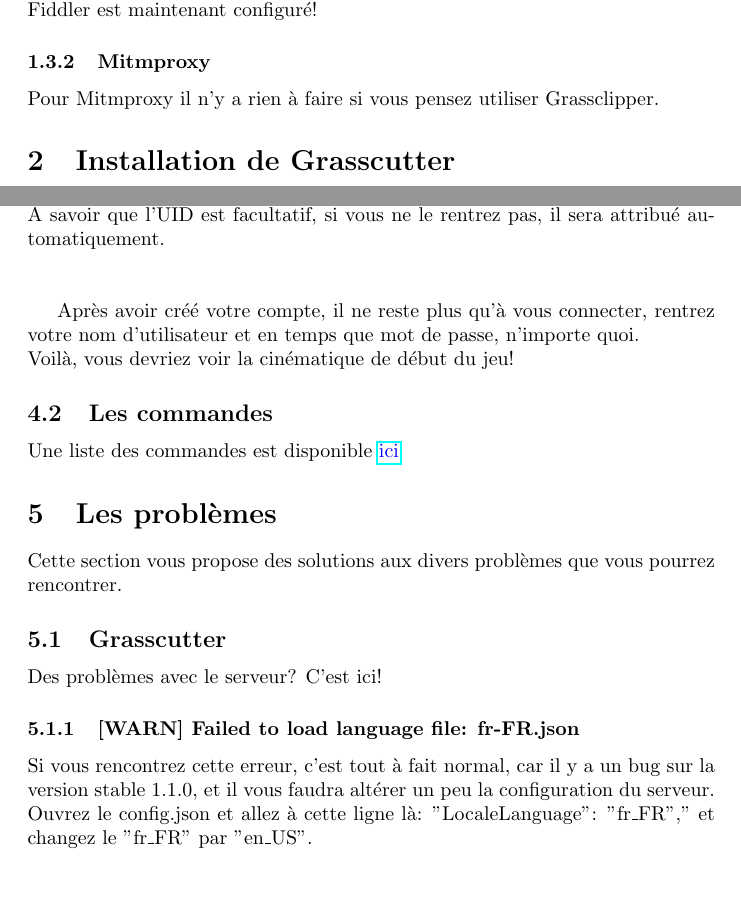
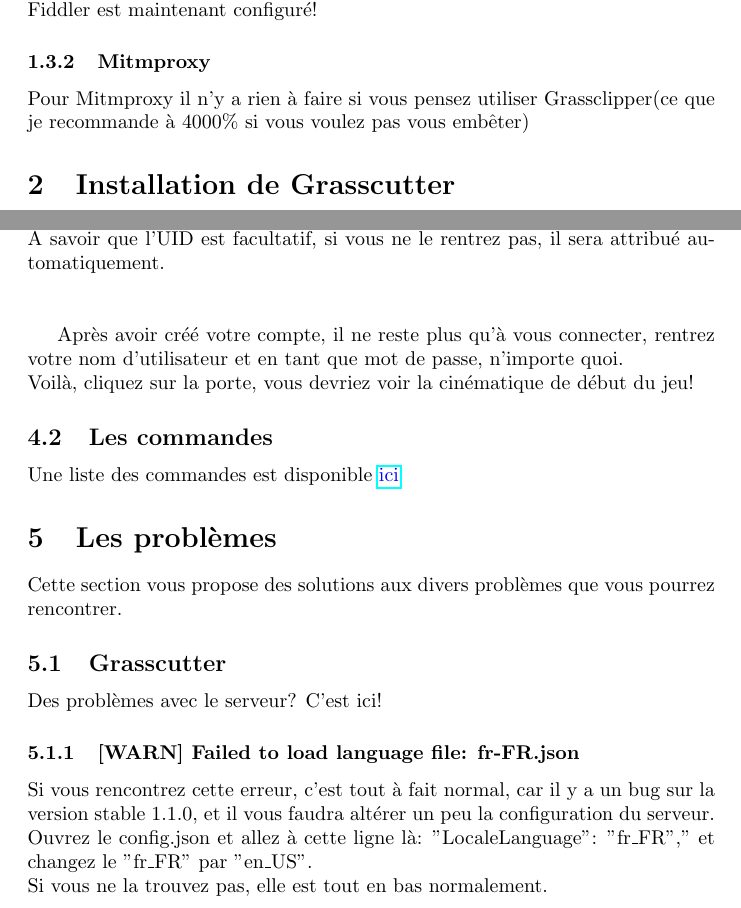
Before and after one commit to JojoAz1605/Guide-du-mage-noir, a LaTeX document (Le petit guide du mage noir.tex): two parts of pages 4 and 8 of 9, joined at a grey line, cut so that both start at the same text, the shorter picture padded with empty space. Compiled offline with pdfLaTeX.

Commit message:
typo + précisions

```diff
--- a/Le petit guide du mage noir.tex
+++ b/Le petit guide du mage noir.tex
@@ -59,7 +59,7 @@
 Fiddler est maintenant configuré!
 
 \subsubsection{Mitmproxy}
-Pour Mitmproxy il n'y a rien à faire si vous pensez utiliser Grassclipper.
+Pour Mitmproxy il n'y a rien à faire si vous pensez utiliser Grassclipper(ce que je recommande à 4000\% si vous voulez pas vous embêter)
 
 \section{Installation de Grasscutter}
 
@@ -132,8 +132,8 @@
 \includegraphics[scale=0.8]{img/account_create.png}\newline
 À savoir que l'UID est facultatif, si vous ne le rentrez pas, il sera attribué automatiquement.\newline\newline
 
-Après avoir créé votre compte, il ne reste plus qu'à vous connecter, rentrez votre nom d'utilisateur et en temps que mot de passe, n'importe quoi.\newline
-Voilà, vous devriez voir la cinématique de début du jeu!
+Après avoir créé votre compte, il ne reste plus qu'à vous connecter, rentrez votre nom d'utilisateur et en tant que mot de passe, n'importe quoi.\newline
+Voilà, cliquez sur la porte, vous devriez voir la cinématique de début du jeu!
 
 \subsection{Les commandes}
 Une liste des commandes est disponible \href{https://github.com/Grasscutters/Grasscutter/wiki/Commands}{\textcolor{blue}{ici}}
@@ -146,7 +146,8 @@
 
 \subsubsection{[WARN] Failed to load language file: fr-FR.json}
 Si vous rencontrez cette erreur, c'est tout à fait normal, car il y a un bug sur la version stable 1.1.0, et il vous faudra altérer un peu la configuration du serveur.\newline
-Ouvrez le config.json et allez à cette ligne là: "LocaleLanguage": "fr\_FR"," et changez le "fr\_FR" par "en\_US".
+Ouvrez le config.json et allez à cette ligne là: "LocaleLanguage": "fr\_FR"," et changez le "fr\_FR" par "en\_US".\newline
+Si vous ne la trouvez pas, elle est tout en bas normalement.
 
 \subsection{Grassclipper}
 Des problèmes avec Grassclipper? C'est ici!
```
Also changed, not shown: Le petit guide du mage noir.pdf, Le petit guide du mage noir.tex (6 more changed lines), 2 other files.
